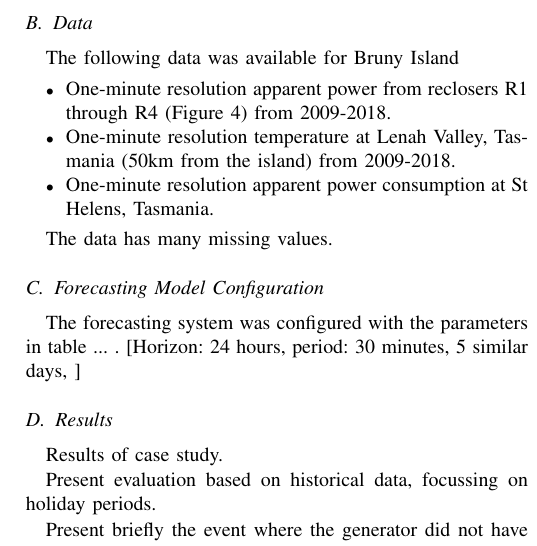
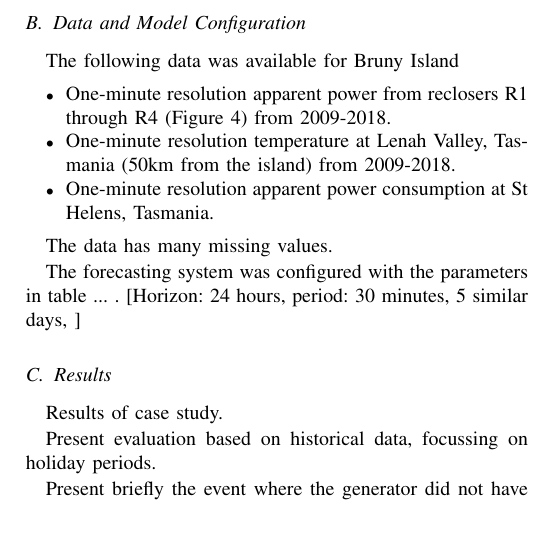
Before and after one commit to jurasofish/load_forecast_paper, a LaTeX paper (aupec.tex): part of one column of page 5 of 5, cut at the place of the change. Compiled offline with pdfLaTeX; a missing font is replaced by an installed copy or a similar font; a LaTeX package or settings file that is missing is left out.

Commit message:
combine sections

```diff
--- a/aupec.tex
+++ b/aupec.tex
@@ -282,7 +282,7 @@ The proposed architecture was implemented for this purpose.
 	\label{fig:bruny_network}
 \end{figure}
 
-\subsection{Data}
+\subsection{Data and  Model Configuration}
 The following data was available for Bruny Island
 \begin{itemize}
 	\item One-minute resolution apparent power from reclosers R1 through R4 (Figure \ref{fig:bruny_network}) from 2009-2018.
@@ -292,7 +292,6 @@ The following data was available for Bruny Island
 
 The data has many missing values.
 
-\subsection{Forecasting Model Configuration}
 The forecasting system was configured with the parameters in table ... .
 [Horizon: 24 hours, period: 30 minutes, 5 similar days, ]
 
```
